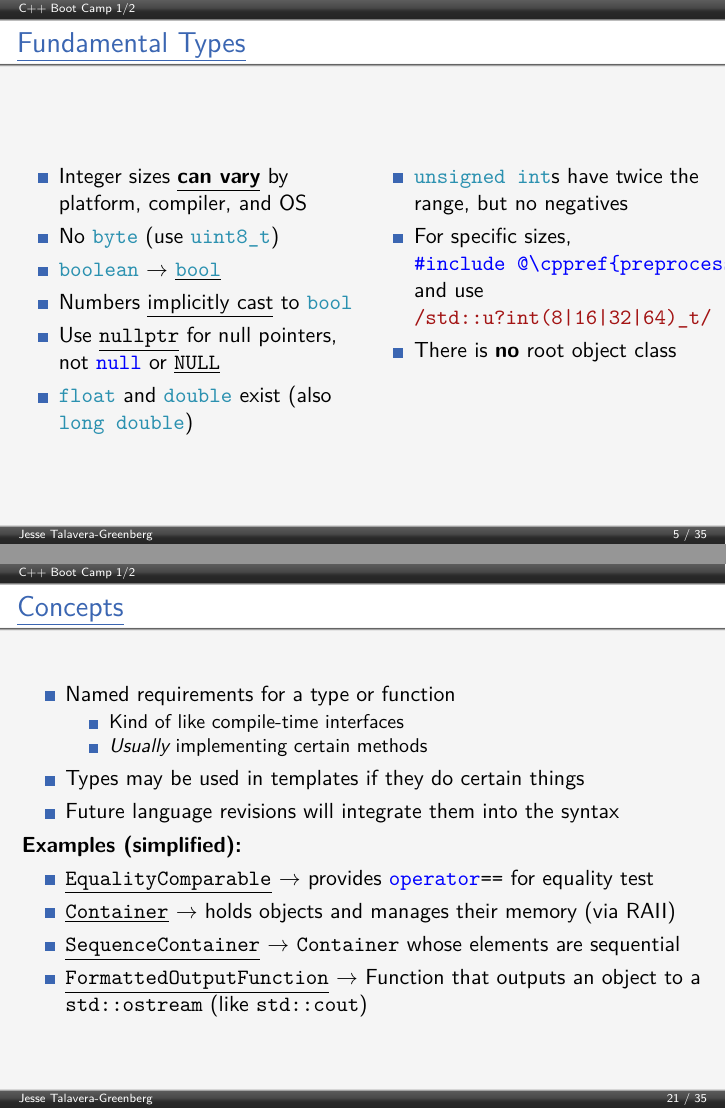
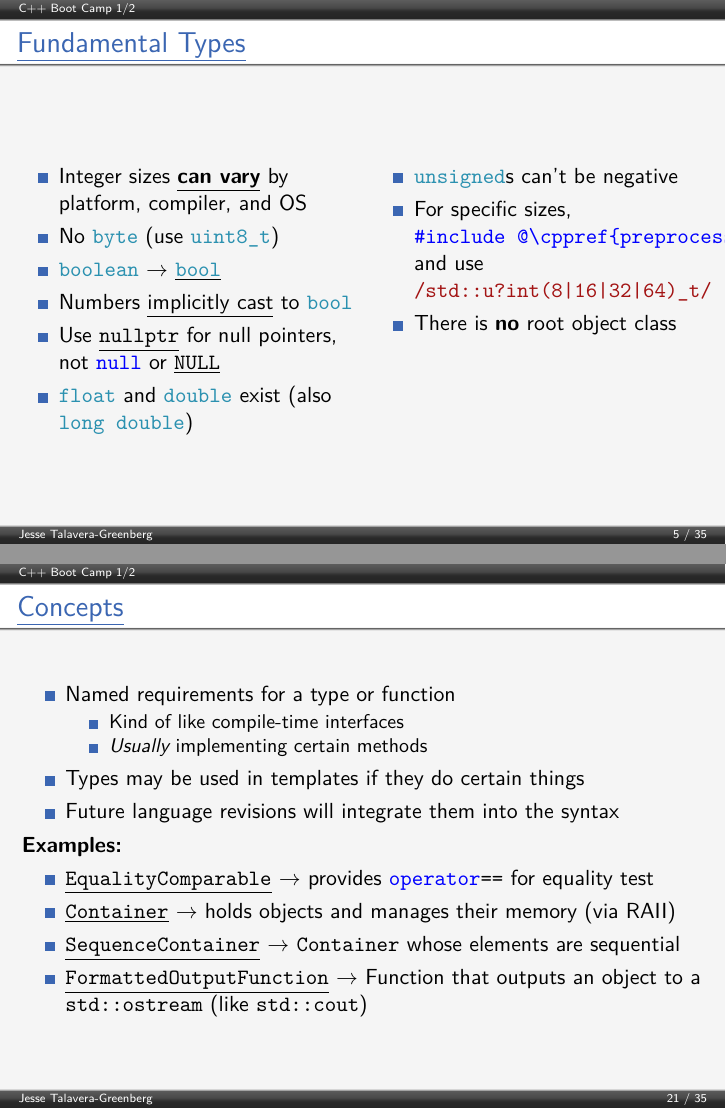
Before and after one commit to JesseTG/CPP-Boot-Camp, LaTeX slides (part-1.tex): pages 5 and 21 of 35, joined at a grey line. Compiled offline with pdfLaTeX.

Commit message:
Tighten some wording

```diff
--- a/part-1.tex
+++ b/part-1.tex
@@ -132,7 +132,7 @@
 
     \begin{column}{6cm}
       \begin{itemize}
-        \item \cppinline|unsigned int|s have twice the range, but no negatives
+        \item \cppinline|unsigned|s can't be negative
         \item For specific sizes, \cppinline|#include @\cppref{preprocessor/include}{<cstdint>}@| and use \jsinline{/std::u?int(8|16|32|64)_t/}
         \item There is \textbf{no} root object class
       \end{itemize}
@@ -475,7 +475,7 @@
     \item Future language revisions will integrate them into the syntax
   \end{itemize}
 
-  \textbf{Examples (simplified):}
+  \textbf{Examples:}
   \begin{itemize}
     \item \cppref{concept/EqualityComparable}{\cppinline{EqualityComparable}} $\rightarrow$ provides \cppinline{operator==} for equality test
     \item \cppref{concept/Container}{\cppinline{Container}} $\rightarrow$ holds objects and manages their memory (via RAII)
```
